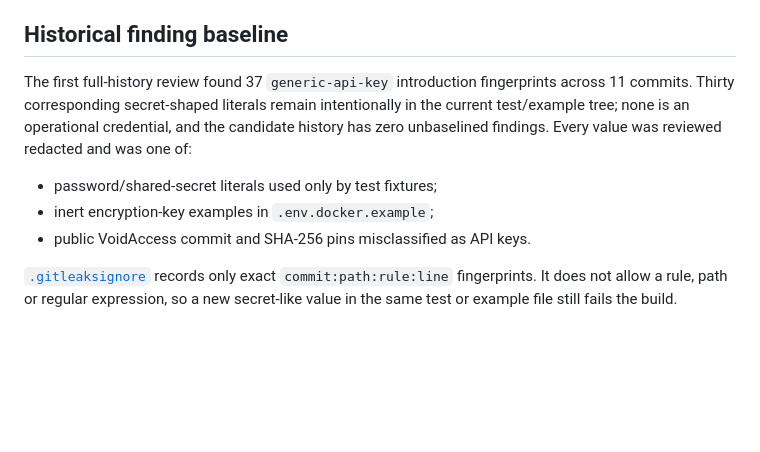
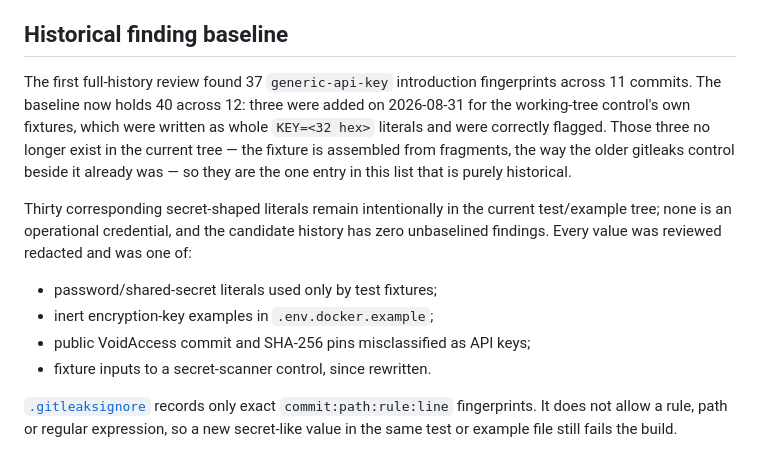
Before and after one commit to Alexandru2984/Digital-Footprint-Tracker, a Markdown page: docs/SUPPLY_CHAIN_SECURITY.md, the part around the change. GitHub-like rendering; blank space fills up the shorter version.

Commit message:
docs: update the gitleaks baseline count and review note

```diff
--- a/docs/SUPPLY_CHAIN_SECURITY.md
+++ b/docs/SUPPLY_CHAIN_SECURITY.md
@@ -58,14 +58,21 @@ The CI artifacts are retained for 14 days and named with that SHA.
 ## Historical finding baseline
 
 The first full-history review found 37 `generic-api-key` introduction
-fingerprints across 11 commits. Thirty corresponding secret-shaped literals
-remain intentionally in the current test/example tree; none is an operational
-credential, and the candidate history has zero unbaselined findings. Every
-value was reviewed redacted and was one of:
+fingerprints across 11 commits. The baseline now holds 40 across 12: three were
+added on 2026-08-31 for the working-tree control's own fixtures, which were
+written as whole `KEY=<32 hex>` literals and were correctly flagged. Those three
+no longer exist in the current tree — the fixture is assembled from fragments,
+the way the older gitleaks control beside it already was — so they are the one
+entry in this list that is purely historical.
+
+Thirty corresponding secret-shaped literals remain intentionally in the current
+test/example tree; none is an operational credential, and the candidate history
+has zero unbaselined findings. Every value was reviewed redacted and was one of:
 
 - password/shared-secret literals used only by test fixtures;
 - inert encryption-key examples in `.env.docker.example`;
-- public VoidAccess commit and SHA-256 pins misclassified as API keys.
+- public VoidAccess commit and SHA-256 pins misclassified as API keys;
+- fixture inputs to a secret-scanner control, since rewritten.
 
 [`.gitleaksignore`](../.gitleaksignore) records only exact
 `commit:path:rule:line` fingerprints. It does not allow a rule, path or regular
```
